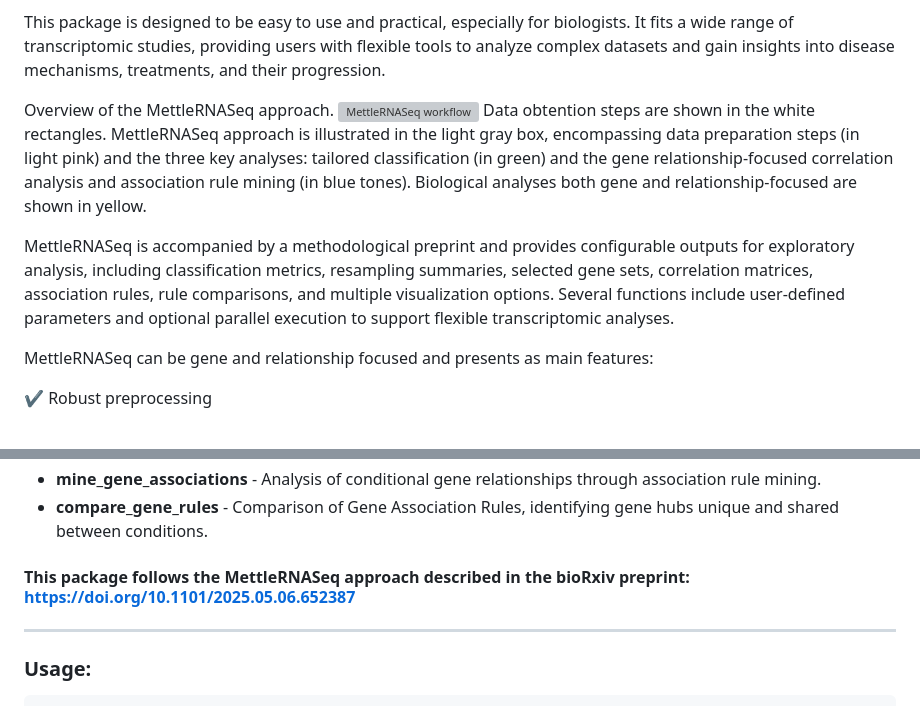
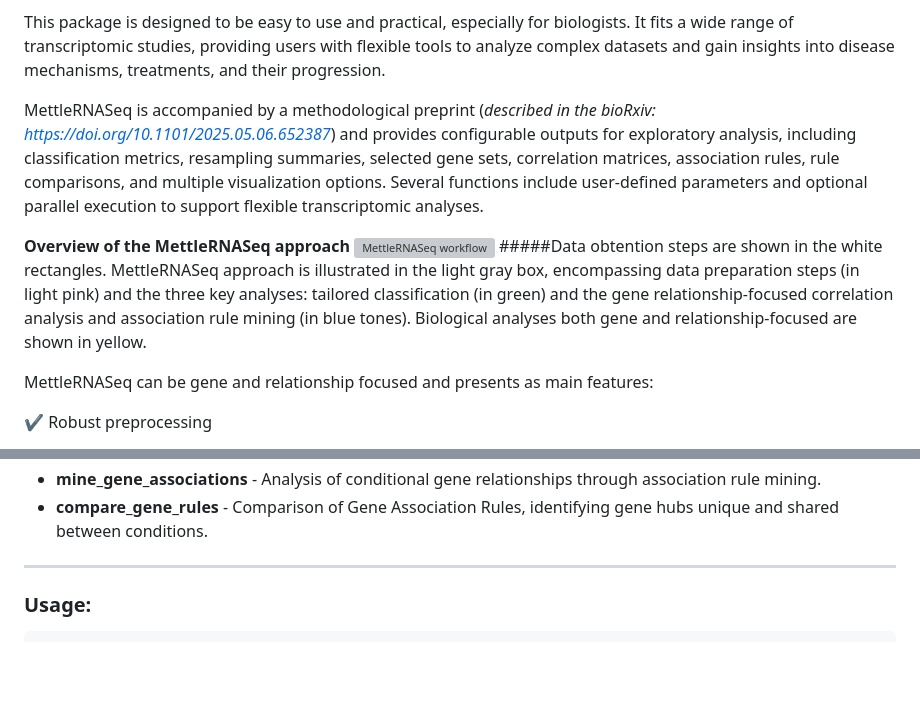
Before and after one commit to SamellaSalles/MettleRNASeq, a Markdown page: README.md, 2 parts joined by grey strips. Drawn GitHub-style; blank space fills up the shorter version; grey boxes are pictures that could not be loaded.

```diff
--- a/README.md
+++ b/README.md
@@ -11,15 +10,11 @@ __Advisors:__ Otávio Brustolini (<tavinbio@lncc.br>), Luciane Ciapina (<luciane
 
 This package is designed to be easy to use and practical, especially for biologists. It fits a wide range of transcriptomic studies, providing users with flexible tools to analyze complex datasets and gain insights into disease mechanisms, treatments, and their progression.
 
-Overview of the MettleRNASeq approach.
+MettleRNASeq is accompanied by a methodological preprint (*described in the bioRxiv: https://doi.org/10.1101/2025.05.06.652387*) and provides configurable outputs for exploratory analysis, including classification metrics, resampling summaries, selected gene sets, correlation matrices, association rules, rule comparisons, and multiple visualization options. Several functions include user-defined parameters and optional parallel execution to support flexible transcriptomic analyses.
+
+**Overview of the MettleRNASeq approach**
 ![MettleRNASeq workflow](man/figures/Fluxogram_MettleRNASeq.png)
-Data obtention steps are shown in the white rectangles. MettleRNASeq approach is illustrated in
-the light gray box, encompassing data preparation steps (in light pink) and the three key analyses: tailored classification (in green) and the gene
-relationship-focused correlation analysis and association rule mining (in blue tones). Biological analyses both gene and relationship-focused are shown
-in yellow.
-
-MettleRNASeq is accompanied by a methodological preprint and provides configurable outputs for exploratory analysis, including classification metrics, resampling summaries, selected gene sets, correlation matrices, association rules, rule comparisons, and multiple visualization options. Several functions include user-defined parameters and optional parallel execution to support flexible transcriptomic analyses.
-
+#####Data obtention steps are shown in the white rectangles. MettleRNASeq approach is illustrated in the light gray box, encompassing data preparation steps (in light pink) and the three key analyses: tailored classification (in green) and the gene relationship-focused correlation analysis and association rule mining (in blue tones). Biological analyses both gene and relationship-focused are shown in yellow.
 
 MettleRNASeq can be gene and relationship focused and presents as main features:
 
@@ -51,8 +46,6 @@ This package offers a range of functions for RNA-Seq data analysis, including:
 *  **icc_difference** - Absolute Difference Between Intra-Condition Correlations (ICC) for identification of unique and shared gene relationships between conditions.
 *  **mine_gene_associations** - Analysis of conditional gene relationships through association rule mining.
 *  **compare_gene_rules** - Comparison of Gene Association Rules, identifying gene hubs unique and shared between conditions.
-
-#### This package follows the MettleRNASeq approach described in the bioRxiv preprint: https://doi.org/10.1101/2025.05.06.652387
 
 ---
 ### Usage:
```
Also changed, not shown: other parts of README.md (+1 -2 lines).
